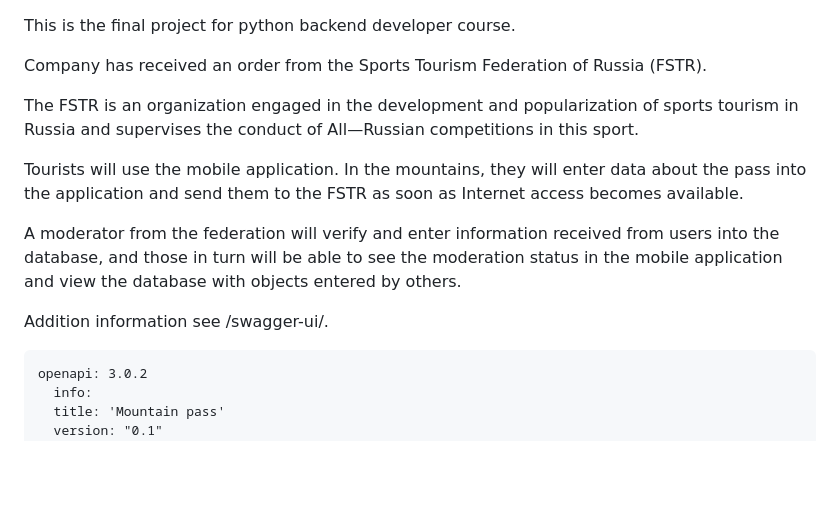
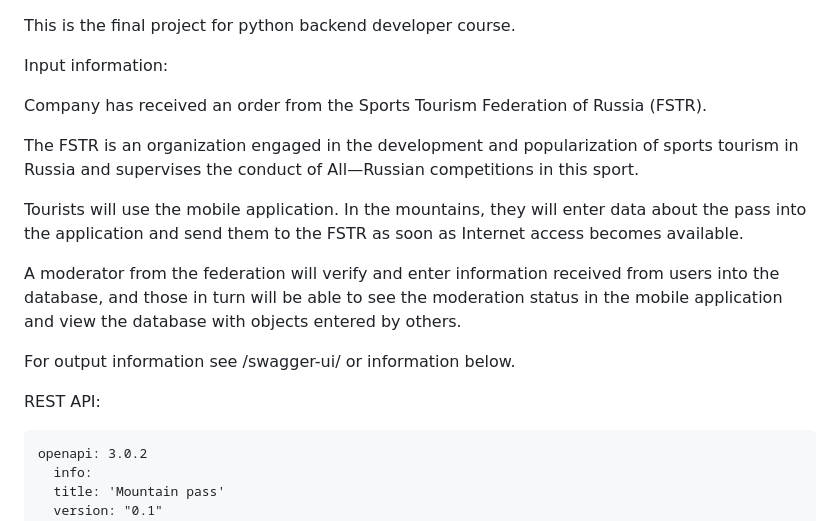
Before and after one commit to eartzhi/mountain_pass, a Markdown page: readme.md, the part around the change. Drawn GitHub-style; blank space fills up the shorter version.

Commit message:
more structured information for readme md

```diff
--- a/readme.md
+++ b/readme.md
@@ -1,5 +1,7 @@
 
 This is the final project for python backend developer course.
+
+Input information:
 
 Company has received an order from the Sports Tourism Federation of Russia (FSTR).
 
@@ -9,7 +11,10 @@ Tourists will use the mobile application. In the mountains, they will enter data
 
 A moderator from the federation will verify and enter information received from users into the database, and those in turn will be able to see the moderation status in the mobile application and view the database with objects entered by others.
 
-Addition information see /swagger-ui/.
+
+For output information see /swagger-ui/ or information below.
+
+REST API:
 
     openapi: 3.0.2
       info:
```
